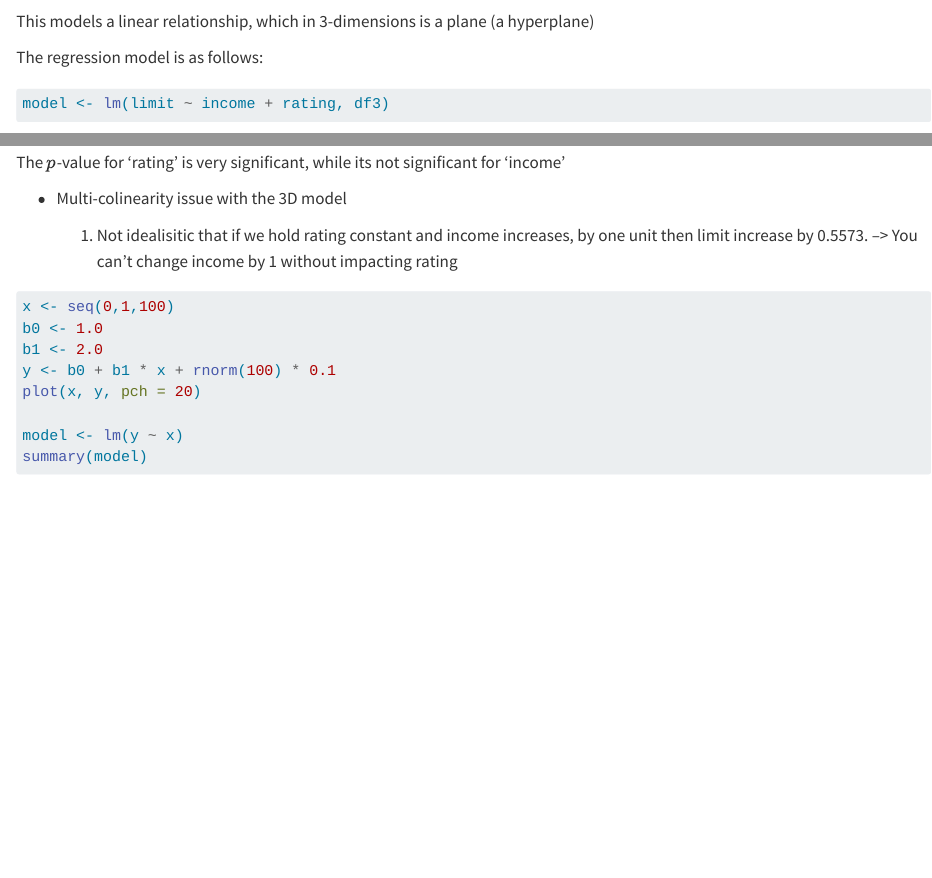
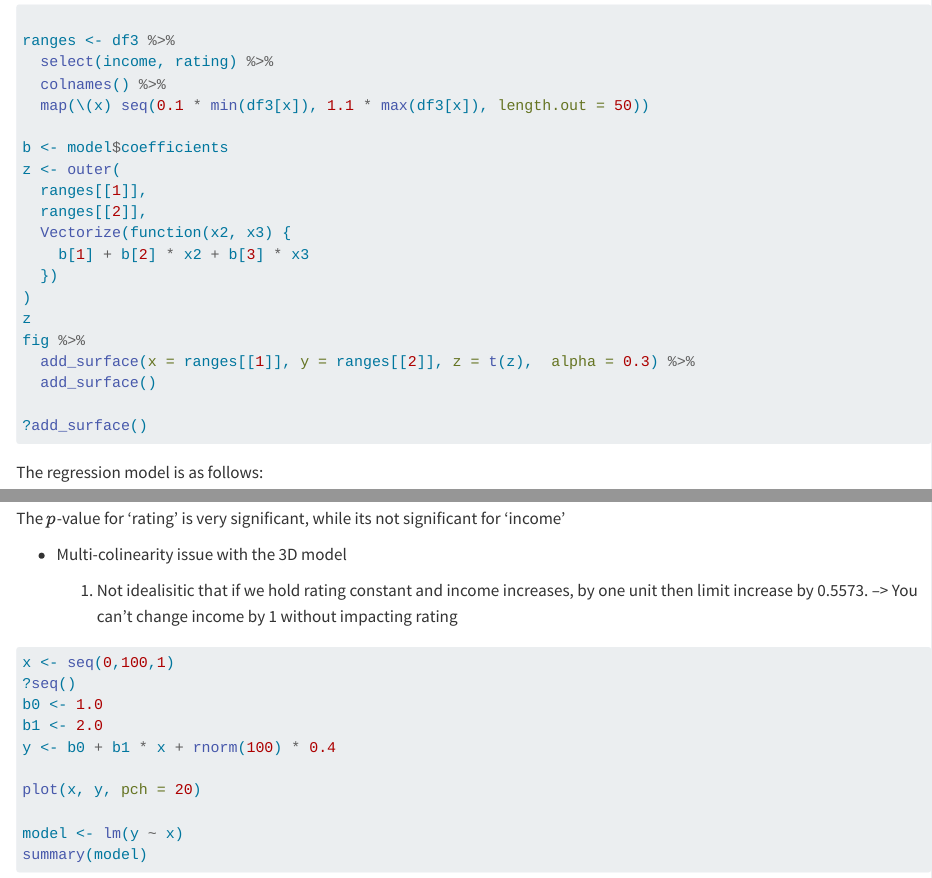
Before and after one commit to bradymiller23/week-5-summary, a Quarto document (week-5-notes.qmd): the page in a window 1100 px wide, from 8870 px down before the commit and from 8920 px down after it, and a second part further down, joined at a grey line. Rendered offline with R 4.5, knitr and Pandoc in place of Quarto, with nearby package versions; some code elsewhere in the file could not run offline.

Commit message:
tried to fix notes - couldn't figure out how to add hyperplane

````diff
--- a/week-5-notes.qmd
+++ b/week-5-notes.qmd
@@ -209,7 +209,28 @@ fig <- plot_ly(df3, x=~income, y=~rating, z=~limit)
 fig %>% add_markers()
 ```
 This models a linear relationship, which in 3-dimensions is a plane (a hyperplane)
+```r
 
+ranges <- df3 %>%
+  select(income, rating) %>%
+  colnames() %>%
+  map(\(x) seq(0.1 * min(df3[x]), 1.1 * max(df3[x]), length.out = 50))
+
+b <- model$coefficients
+z <- outer(
+  ranges[[1]],
+  ranges[[2]],
+  Vectorize(function(x2, x3) {
+    b[1] + b[2] * x2 + b[3] * x3
+  })
+)
+z
+fig %>%
+  add_surface(x = ranges[[1]], y = ranges[[2]], z = t(z),  alpha = 0.3) %>%
+  add_surface()
+
+?add_surface()
+```
 
 
 The regression model is as follows:
@@ -249,10 +263,12 @@ The $p$-value for 'rating' is very significant, while its not significant for 'i
 
 
 ```r
-x <- seq(0,1,100)
+x <- seq(0,100,1)
+?seq()
 b0 <- 1.0
 b1 <- 2.0
-y <- b0 + b1 * x + rnorm(100) * 0.1
+y <- b0 + b1 * x + rnorm(100) * 0.4
+
 plot(x, y, pch = 20)
 
 model <- lm(y ~ x)
````
Also changed, not shown: week-5-notes.html, week-5-notes.qmd (7 more changed lines).
